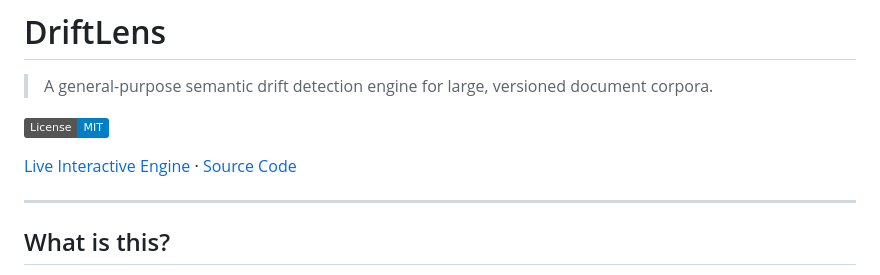
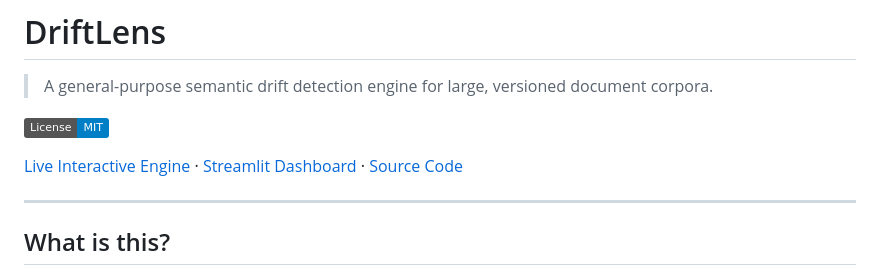
Before and after one commit to suryamothukuri/driftlens, a Markdown page: README.md, the part around the change. Rendered like a GitHub page; badges without logos.

Commit message:
docs: add Streamlit dashboard link to README header

```diff
--- a/README.md
+++ b/README.md
@@ -4,7 +4,7 @@
 
 [![License: MIT](https://img.shields.io/badge/License-MIT-blue.svg)](LICENSE)
 
-[Live Interactive Engine](https://suryamothukuri.github.io/driftlens/) · [Source Code](https://github.com/suryamothukuri/driftlens)
+[Live Interactive Engine](https://suryamothukuri.github.io/driftlens/) · [Streamlit Dashboard](https://driftlens-dashboard.streamlit.app/) · [Source Code](https://github.com/suryamothukuri/driftlens)
 
 ---
 
```
